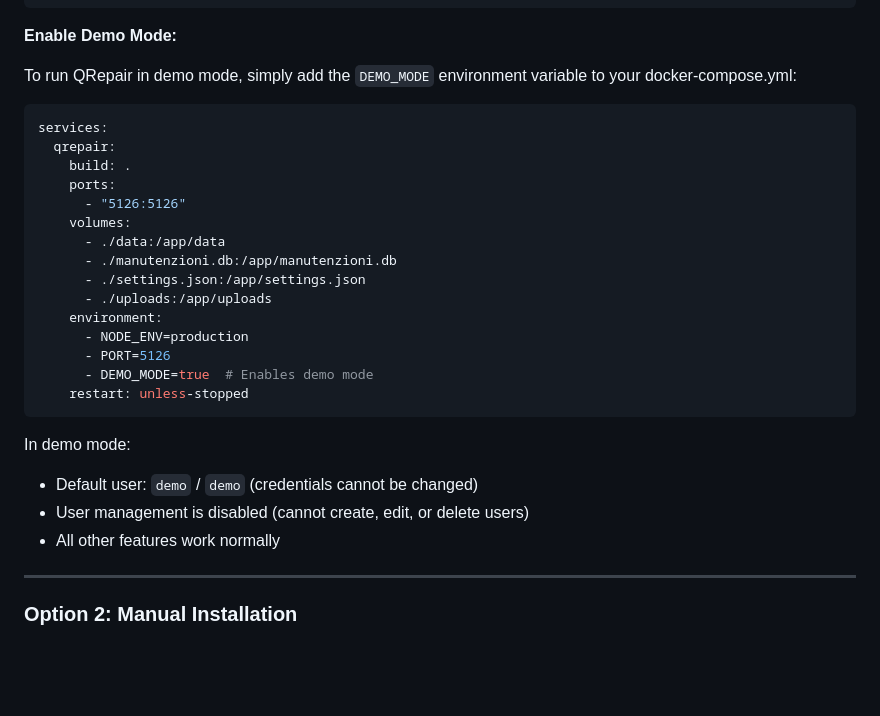
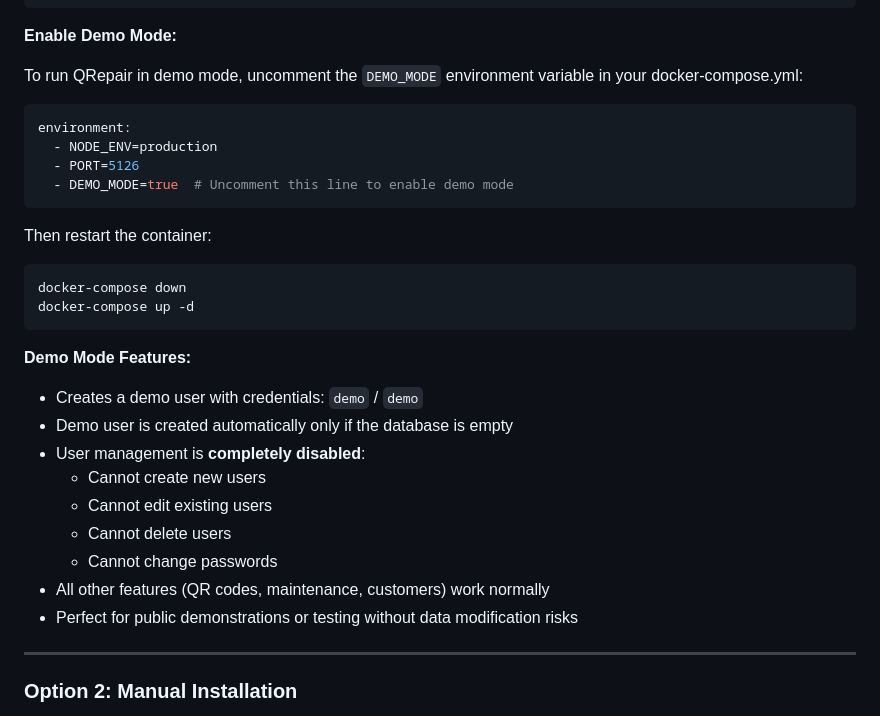
Before and after one commit to Gheben/QRepair, a Markdown page: README.md, the part around the change. GitHub-like rendering; blank space fills up the shorter version.

Commit message:
Update: README with improved demo mode documentation and usage instructions

````diff
--- a/README.md
+++ b/README.md
@@ -83,30 +83,31 @@ docker-compose up -d --build
 
 **Enable Demo Mode:**
 
-To run QRepair in demo mode, simply add the `DEMO_MODE` environment variable to your docker-compose.yml:
+To run QRepair in demo mode, uncomment the `DEMO_MODE` environment variable in your docker-compose.yml:
 
 ```yaml
-services:
-  qrepair:
-    build: .
-    ports:
-      - "5126:5126"
-    volumes:
-      - ./data:/app/data
-      - ./manutenzioni.db:/app/manutenzioni.db
-      - ./settings.json:/app/settings.json
-      - ./uploads:/app/uploads
-    environment:
-      - NODE_ENV=production
-      - PORT=5126
-      - DEMO_MODE=true  # Enables demo mode
-    restart: unless-stopped
+environment:
+  - NODE_ENV=production
+  - PORT=5126
+  - DEMO_MODE=true  # Uncomment this line to enable demo mode
 ```
 
-In demo mode:
-- Default user: `demo` / `demo` (credentials cannot be changed)
-- User management is disabled (cannot create, edit, or delete users)
-- All other features work normally
+Then restart the container:
+```bash
+docker-compose down
+docker-compose up -d
+```
+
+**Demo Mode Features:**
+- Creates a demo user with credentials: `demo` / `demo`
+- Demo user is created automatically only if the database is empty
+- User management is **completely disabled**:
+  - Cannot create new users
+  - Cannot edit existing users
+  - Cannot delete users
+  - Cannot change passwords
+- All other features (QR codes, maintenance, customers) work normally
+- Perfect for public demonstrations or testing without data modification risks
 
 ---
 
````
